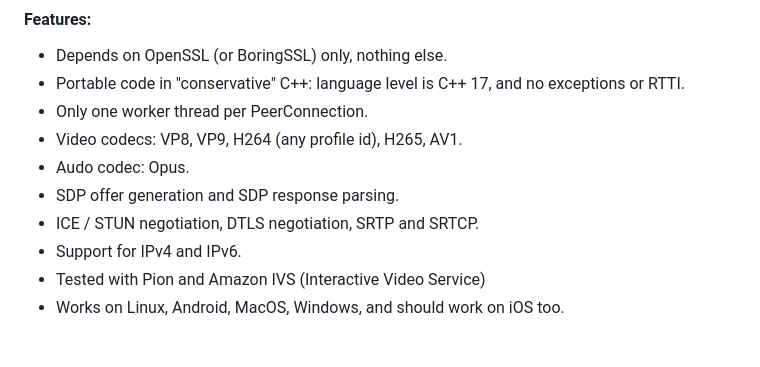
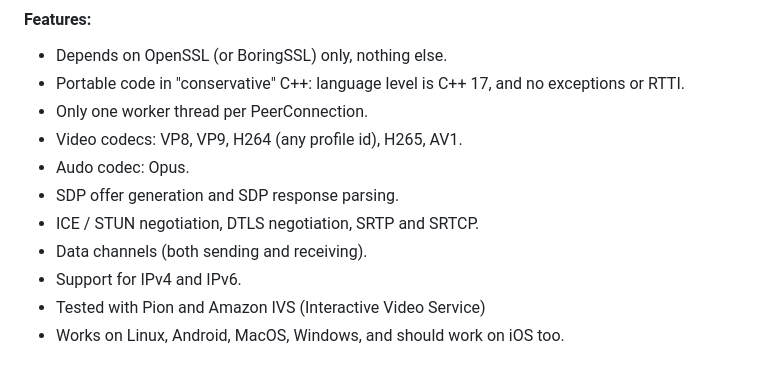
Before and after one commit to kmansoft/srtc, a Markdown page: README.md, the part around the change. Rendered like a GitHub page.

```diff
--- a/README.md
+++ b/README.md
@@ -11,6 +11,7 @@ This is srtc, a "simple" WebRTC library (publish side is done and working quite
 - Audo codec: Opus.
 - SDP offer generation and SDP response parsing.
 - ICE / STUN negotiation, DTLS negotiation, SRTP and SRTCP.
+- Data channels (both sending and receiving).
 - Support for IPv4 and IPv6.
 - Tested with Pion and Amazon IVS (Interactive Video Service)
 - Works on Linux, Android, MacOS, Windows, and should work on iOS too.
```
